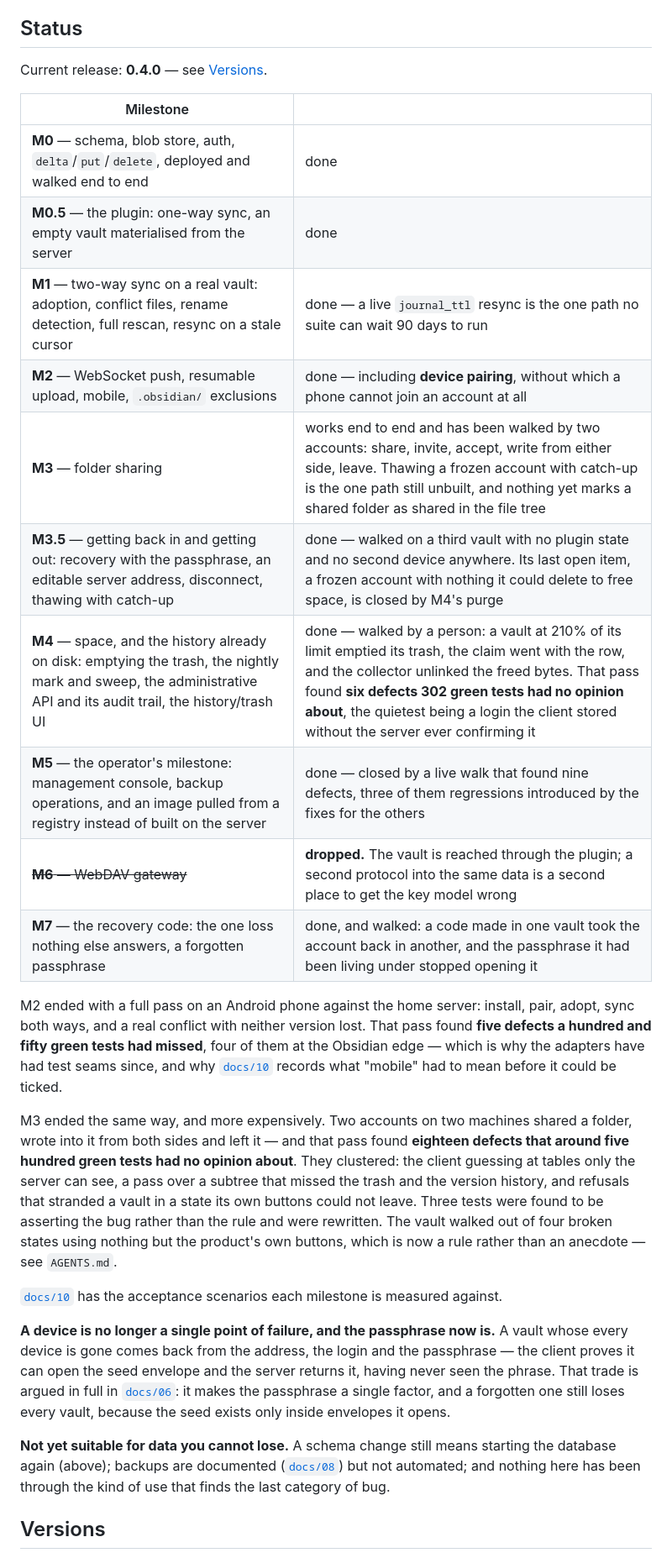
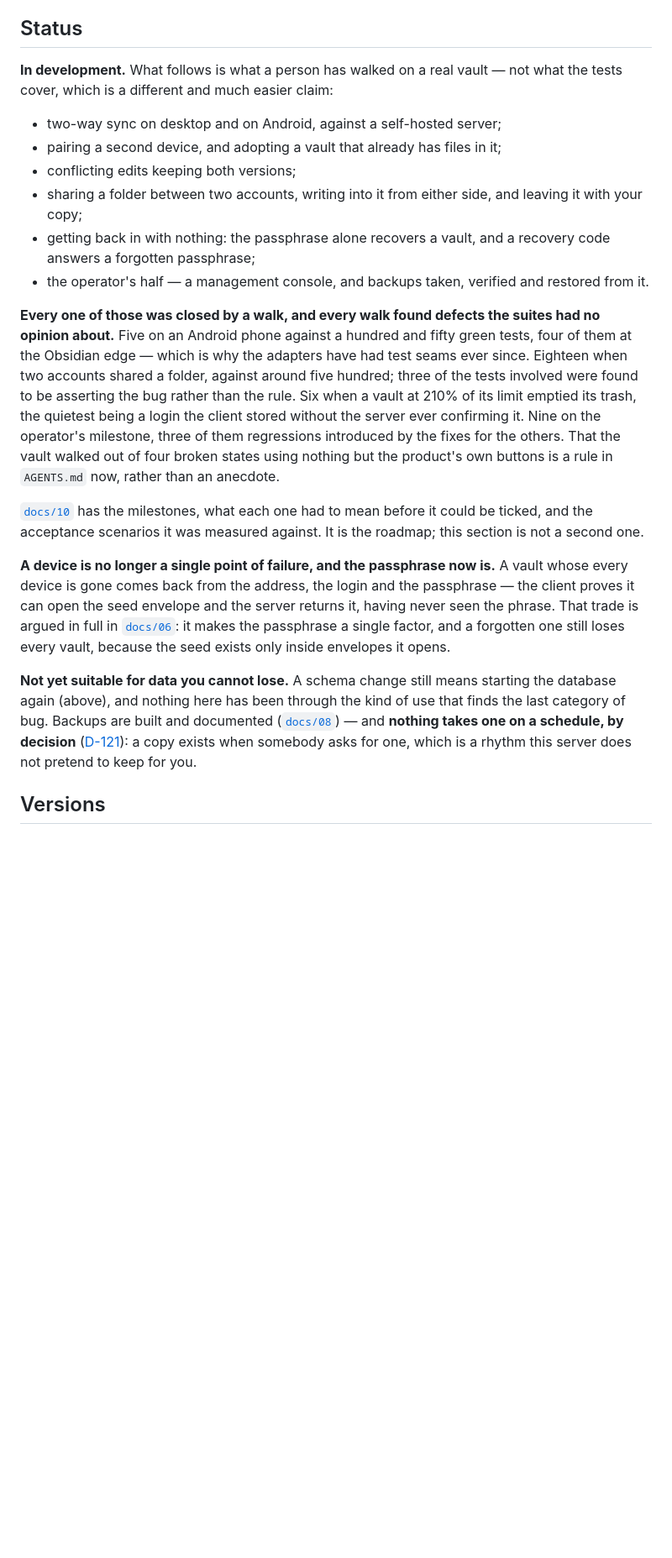
Before and after one commit to OlegG90/obsidian-syncserver, a Markdown page: README.md, the part around one of its changes. Shown at 84% size. Drawn GitHub-style; blank space fills up the shorter version.

```diff
--- a/README.md
+++ b/README.md
@@ -158,36 +158,28 @@ both at once.
 
 ## Status
 
-Current release: **0.4.0** — see [Versions](#versions).
+**In development.** What follows is what a person has walked on a real vault — not what the tests cover,
+which is a different and much easier claim:
 
-| Milestone | |
-|---|---|
-| **M0** — schema, blob store, auth, `delta`/`put`/`delete`, deployed and walked end to end | done |
-| **M0.5** — the plugin: one-way sync, an empty vault materialised from the server | done |
-| **M1** — two-way sync on a real vault: adoption, conflict files, rename detection, full rescan, resync on a stale cursor | done — a live `journal_ttl` resync is the one path no suite can wait 90 days to run |
-| **M2** — WebSocket push, resumable upload, mobile, `.obsidian/` exclusions | done — including **device pairing**, without which a phone cannot join an account at all |
-| **M3** — folder sharing | works end to end and has been walked by two accounts: share, invite, accept, write from either side, leave. Thawing a frozen account with catch-up is the one path still unbuilt, and nothing yet marks a shared folder as shared in the file tree |
-| **M3.5** — getting back in and getting out: recovery with the passphrase, an editable server address, disconnect, thawing with catch-up | done — walked on a third vault with no plugin state and no second device anywhere. Its last open item, a frozen account with nothing it could delete to free space, is closed by M4's purge |
-| **M4** — space, and the history already on disk: emptying the trash, the nightly mark and sweep, the administrative API and its audit trail, the history/trash UI | done — walked by a person: a vault at 210% of its limit emptied its trash, the claim went with the row, and the collector unlinked the freed bytes. That pass found **six defects 302 green tests had no opinion about**, the quietest being a login the client stored without the server ever confirming it |
-| **M5** — the operator's milestone: management console, backup operations, and an image pulled from a registry instead of built on the server | done — closed by a live walk that found nine defects, three of them regressions introduced by the fixes for the others |
-| ~~**M6** — WebDAV gateway~~ | **dropped.** The vault is reached through the plugin; a second protocol into the same data is a second place to get the key model wrong |
-| **M7** — the recovery code: the one loss nothing else answers, a forgotten passphrase | done, and walked: a code made in one vault took the account back in another, and the passphrase it had been living under stopped opening it |
+- two-way sync on desktop and on Android, against a self-hosted server;
+- pairing a second device, and adopting a vault that already has files in it;
+- conflicting edits keeping both versions;
+- sharing a folder between two accounts, writing into it from either side, and leaving it with your copy;
+- getting back in with nothing: the passphrase alone recovers a vault, and a recovery code answers a
+  forgotten passphrase;
+- the operator's half — a management console, and backups taken, verified and restored from it.
 
-M2 ended with a full pass on an Android phone against the home server: install, pair, adopt, sync both
-ways, and a real conflict with neither version lost. That pass found **five defects a hundred and fifty
-green tests had missed**, four of them at the Obsidian edge — which is why the adapters have had test
-seams since, and why [`docs/10`](docs/10-roadmap.md) records what "mobile" had to mean before it could be
-ticked.
+**Every one of those was closed by a walk, and every walk found defects the suites had no opinion
+about.** Five on an Android phone against a hundred and fifty green tests, four of them at the Obsidian
+edge — which is why the adapters have had test seams ever since. Eighteen when two accounts shared a
+folder, against around five hundred; three of the tests involved were found to be asserting the bug
+rather than the rule. Six when a vault at 210% of its limit emptied its trash, the quietest being a
+login the client stored without the server ever confirming it. Nine on the operator's milestone, three
+of them regressions introduced by the fixes for the others. That the vault walked out of four broken
+states using nothing but the product's own buttons is a rule in `AGENTS.md` now, rather than an anecdote.
 
-M3 ended the same way, and more expensively. Two accounts on two machines shared a folder, wrote into
-it from both sides and left it — and that pass found **eighteen defects that around five hundred green
-tests had no opinion about**. They clustered: the client guessing at tables only the server can see, a
-pass over a subtree that missed the trash and the version history, and refusals that stranded a vault
-in a state its own buttons could not leave. Three tests were found to be asserting the bug rather than
-the rule and were rewritten. The vault walked out of four broken states using nothing but the product's
-own buttons, which is now a rule rather than an anecdote — see `AGENTS.md`.
-
-[`docs/10`](docs/10-roadmap.md) has the acceptance scenarios each milestone is measured against.
+[`docs/10`](docs/10-roadmap.md) has the milestones, what each one had to mean before it could be ticked,
+and the acceptance scenarios it was measured against. It is the roadmap; this section is not a second one.
 
 **A device is no longer a single point of failure, and the passphrase now is.** A vault whose every device
 is gone comes back from the address, the login and the passphrase — the client proves it can open the seed
@@ -195,10 +187,11 @@ envelope and the server returns it, having never seen the phrase. That trade is
 [`docs/06`](docs/06-key-model.md#bootstrap-on-a-device-that-has-no-seed): it makes the passphrase a single
 factor, and a forgotten one still loses every vault, because the seed exists only inside envelopes it opens.
 
-**Not yet suitable for data you cannot lose.** A schema change still means starting the database
-again (above); backups are documented ([`docs/08`](docs/08-backup-restore.md)) but not
-automated; and nothing here has been through the kind of use that finds the last category of
-bug.
+**Not yet suitable for data you cannot lose.** A schema change still means starting the database again
+(above), and nothing here has been through the kind of use that finds the last category of bug. Backups
+are built and documented ([`docs/08`](docs/08-backup-restore.md)) — and **nothing takes one on a
+schedule, by decision** ([D-121](docs/09-decisions.md)): a copy exists when somebody asks for one, which
+is a rhythm this server does not pretend to keep for you.
 
 ## Versions
 
```
Also changed, not shown: other parts of README.md (+24 -24 lines).
